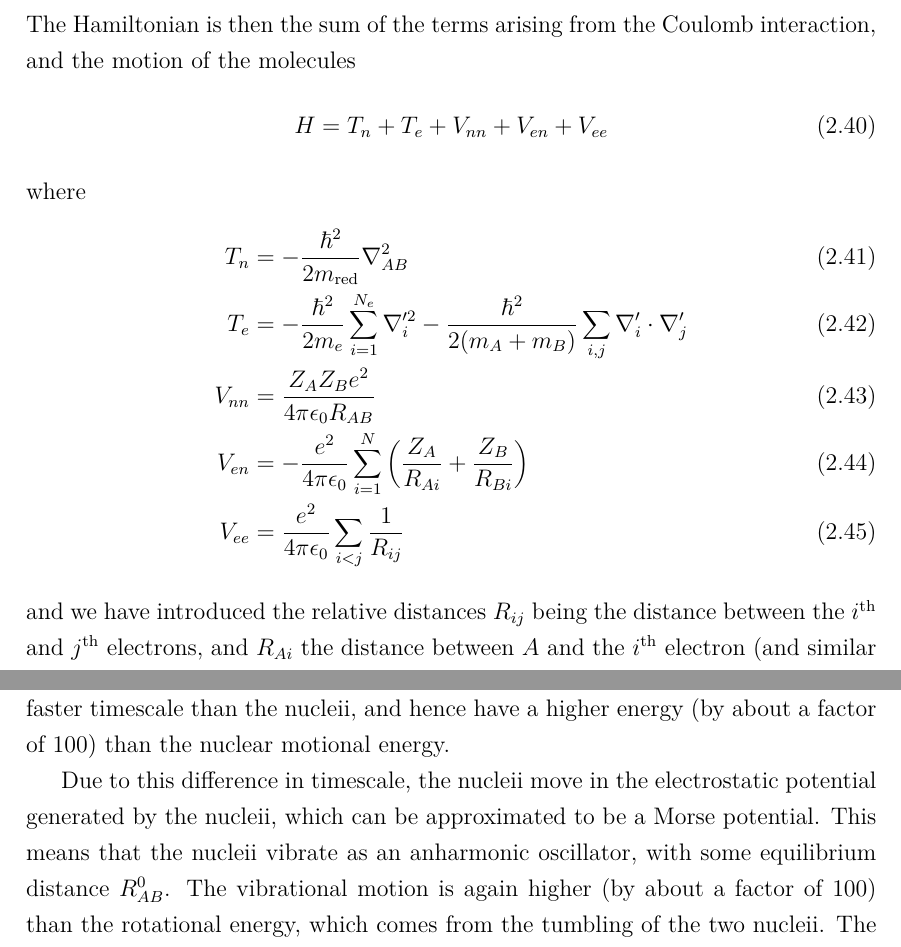
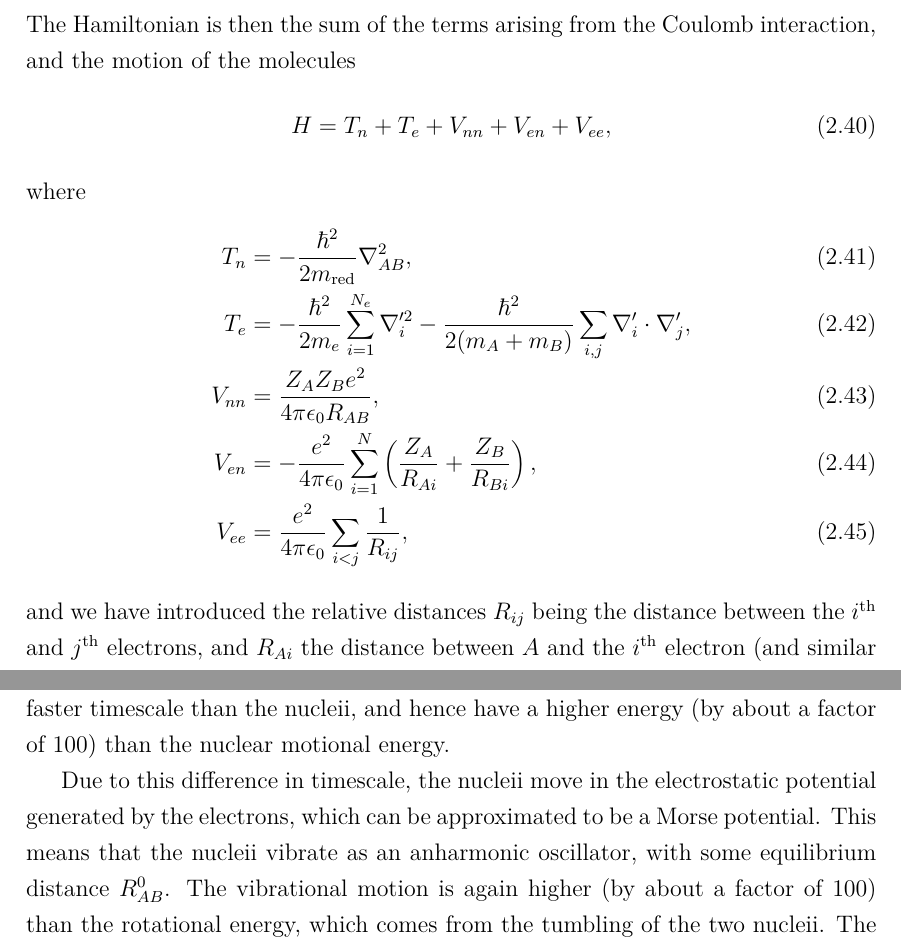
Before and after one commit to mcgarc/PhDWrite, a LaTeX thesis (main.tex, which reads chapters/theory.tex): two parts of pages 33 and 37 of 155, joined at a grey line, cut so that both start at the same text. Compiled offline with pdfLaTeX.

Commit message:
Ben's theory feedback -- mainly equation punctuation

```diff
--- a/chapters/theory.tex
+++ b/chapters/theory.tex
@@ -772,19 +772,19 @@ The Hamiltonian is then the sum of the terms arising from the Coulomb
 interaction, and the motion of the molecules
 %
 \begin{equation}
-  H = T_n + T_e + V_{nn} + V_{en} + V_{ee}
+  H = T_n + T_e + V_{nn} + V_{en} + V_{ee},
 \end{equation}
 %
 where
 %
 \begin{align}
-  T_n &= -\frac{\hbar^2}{2\mred{}}\nabla_{AB}^2\\
+  T_n &= -\frac{\hbar^2}{2\mred{}}\nabla_{AB}^2,\\
   T_e &= -\frac{\hbar^2}{2 m_e}\sum_{i=1}^{N_e} \nabla_i'^2 -
-  \frac{\hbar^2}{2(m_A + m_B)}\sum_{i, j} \nabla'_i \cdot \nabla'_j \\
+  \frac{\hbar^2}{2(m_A + m_B)}\sum_{i, j} \nabla'_i \cdot \nabla'_j, \\
   \label{theory:eqn:mpterm}
-  V_{nn} &= \frac{Z_A Z_B e^2}{4\pi\epsilon_0 R_{AB}} \\
-  V_{en} &= - \frac{e^2}{4\pi\epsilon_0}\sum_{i=1}^N \left(\frac{Z_A}{R_{Ai}} + \frac{Z_B}{R_{Bi}}\right) \\
-  V_{ee} &= \frac{e^2}{4\pi\epsilon_0}\sum_{i<j} \frac{1}{R_{ij}}
+  V_{nn} &= \frac{Z_A Z_B e^2}{4\pi\epsilon_0 R_{AB}}, \\
+  V_{en} &= - \frac{e^2}{4\pi\epsilon_0}\sum_{i=1}^N \left(\frac{Z_A}{R_{Ai}} + \frac{Z_B}{R_{Bi}}\right), \\
+  V_{ee} &= \frac{e^2}{4\pi\epsilon_0}\sum_{i<j} \frac{1}{R_{ij}},
 \end{align}
 %
 and we have introduced the relative distances $R_{ij}$ being the distance
@@ -1009,7 +1009,7 @@ faster timescale than the nucleii, and hence have a higher energy (by about a
 factor of $100$) than the nuclear motional energy.
 
 Due to this difference in timescale, the nucleii move in the electrostatic potential
-generated by the nucleii, which can be approximated to be a Morse potential. This
+generated by the electrons, which can be approximated to be a Morse potential. This
 means that the nucleii vibrate as an anharmonic oscillator, with some
 equilibrium distance $R_{AB}^0$. The vibrational motion is again higher (by
 about a factor of $100$) than the rotational energy, which comes from the
```
Also changed, not shown: chapters/theory.tex (34 more changed lines).
